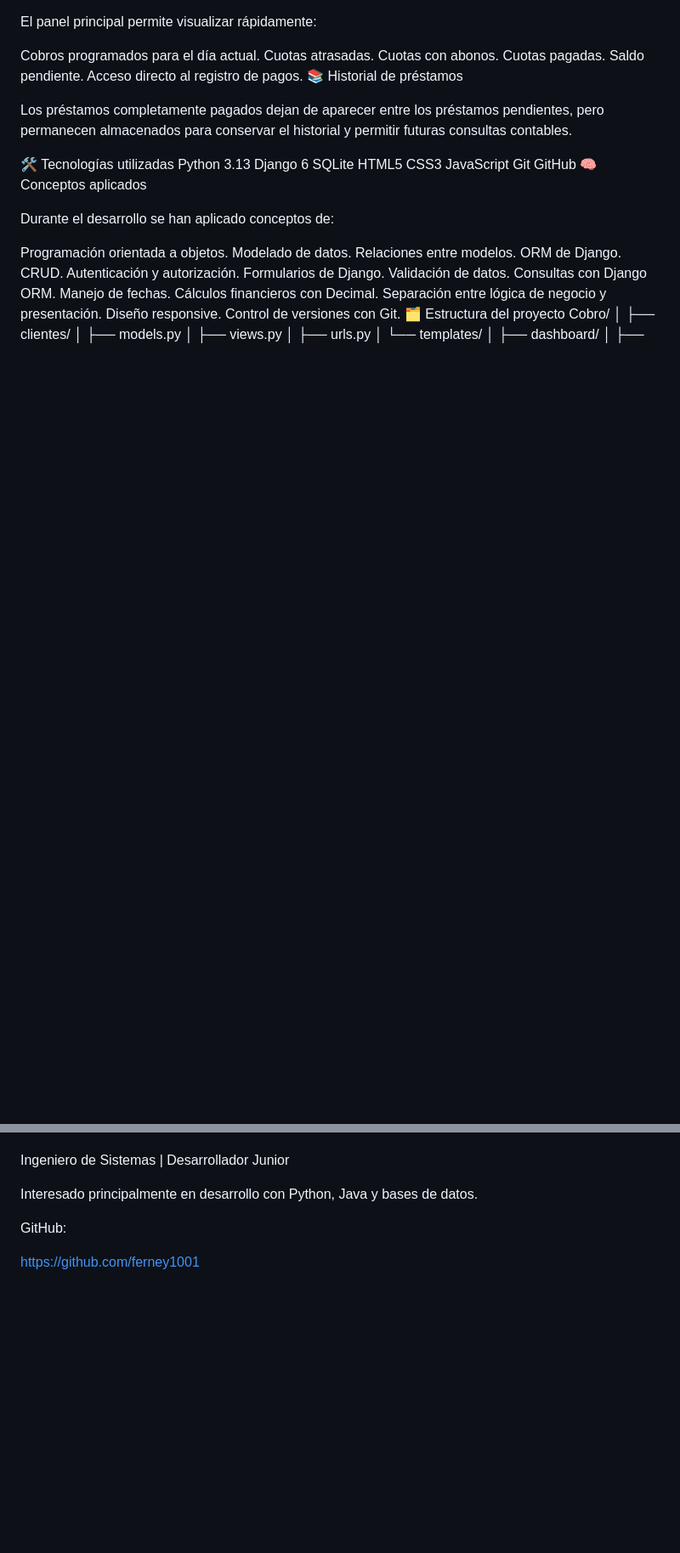
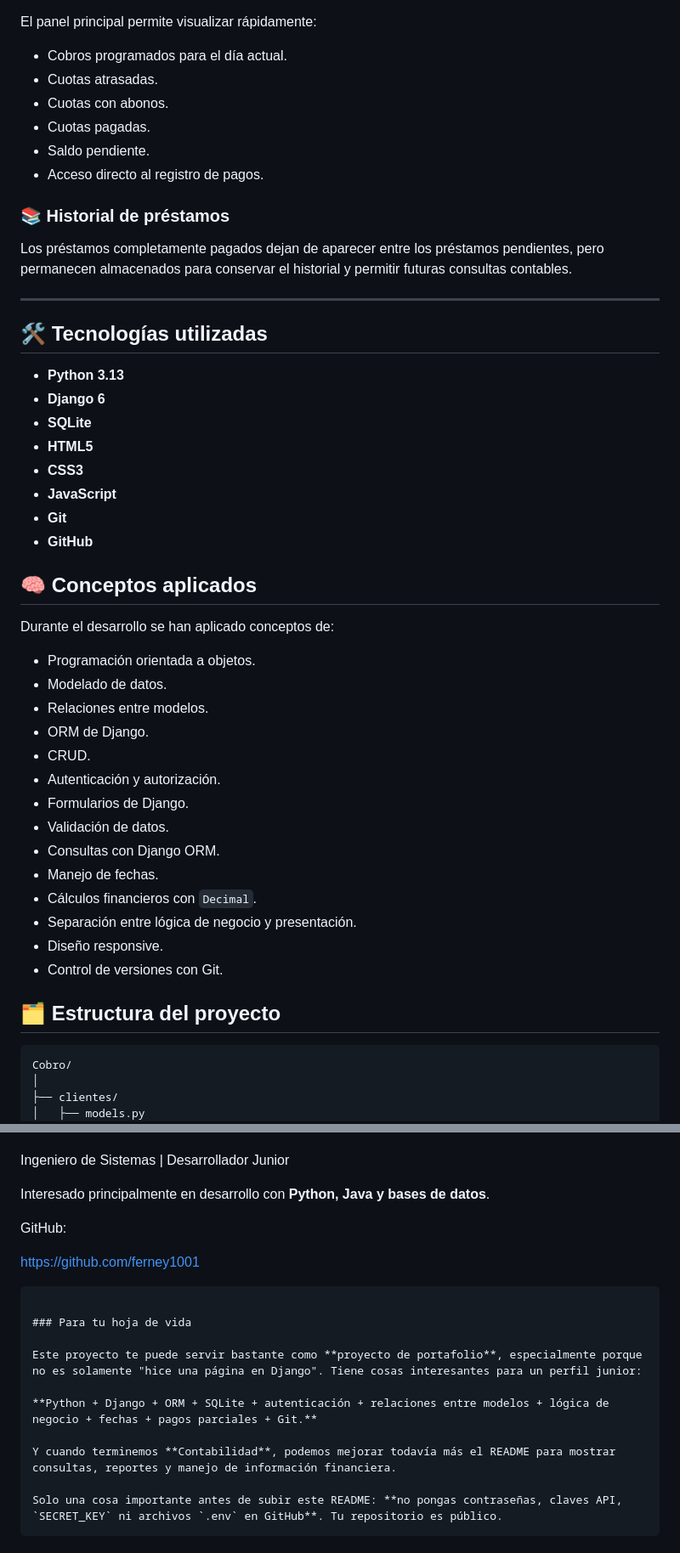
Before and after one commit to ferney1001/Cobro, a Markdown page: README.md, 2 parts joined by grey strips. Shown at 85% size. Rendered like a GitHub page; blank space fills up the shorter version.

````diff
--- a/README.md
+++ b/README.md
@@ -45,44 +57,52 @@ Una cuota permanece pendiente hasta completar su valor total.
 
 El panel principal permite visualizar rápidamente:
 
-Cobros programados para el día actual.
-Cuotas atrasadas.
-Cuotas con abonos.
-Cuotas pagadas.
-Saldo pendiente.
-Acceso directo al registro de pagos.
-📚 Historial de préstamos
+* Cobros programados para el día actual.
+* Cuotas atrasadas.
+* Cuotas con abonos.
+* Cuotas pagadas.
+* Saldo pendiente.
+* Acceso directo al registro de pagos.
+
+### 📚 Historial de préstamos
 
 Los préstamos completamente pagados dejan de aparecer entre los préstamos pendientes, pero permanecen almacenados para conservar el historial y permitir futuras consultas contables.
 
-🛠️ Tecnologías utilizadas
-Python 3.13
-Django 6
-SQLite
-HTML5
-CSS3
-JavaScript
-Git
-GitHub
-🧠 Conceptos aplicados
+---
+
+## 🛠️ Tecnologías utilizadas
+
+* **Python 3.13**
+* **Django 6**
+* **SQLite**
+* **HTML5**
+* **CSS3**
+* **JavaScript**
+* **Git**
+* **GitHub**
+
+## 🧠 Conceptos aplicados
 
 Durante el desarrollo se han aplicado conceptos de:
 
-Programación orientada a objetos.
-Modelado de datos.
-Relaciones entre modelos.
-ORM de Django.
-CRUD.
-Autenticación y autorización.
-Formularios de Django.
-Validación de datos.
-Consultas con Django ORM.
-Manejo de fechas.
-Cálculos financieros con Decimal.
-Separación entre lógica de negocio y presentación.
-Diseño responsive.
-Control de versiones con Git.
-🗂️ Estructura del proyecto
+* Programación orientada a objetos.
+* Modelado de datos.
+* Relaciones entre modelos.
+* ORM de Django.
+* CRUD.
+* Autenticación y autorización.
+* Formularios de Django.
+* Validación de datos.
+* Consultas con Django ORM.
+* Manejo de fechas.
+* Cálculos financieros con `Decimal`.
+* Separación entre lógica de negocio y presentación.
+* Diseño responsive.
+* Control de versiones con Git.
+
+## 🗂️ Estructura del proyecto
+
+```text
 Cobro/
 │
 ├── clientes/
@@ -178,8 +219,21 @@ Ferney Stiven Rueda Gonzalez
 
 Ingeniero de Sistemas | Desarrollador Junior
 
-Interesado principalmente en desarrollo con Python, Java y bases de datos.
+Interesado principalmente en desarrollo con **Python, Java y bases de datos**.
 
 GitHub:
 
 https://github.com/ferney1001
+
+```
+
+### Para tu hoja de vida
+
+Este proyecto te puede servir bastante como **proyecto de portafolio**, especialmente porque no es solamente "hice una página en Django". Tiene cosas interesantes para un perfil junior:
+
+**Python + Django + ORM + SQLite + autenticación + relaciones entre modelos + lógica de negocio + fechas + pagos parciales + Git.**
+
+Y cuando terminemos **Contabilidad**, podemos mejorar todavía más el README para mostrar consultas, reportes y manejo de información financiera.
+
+Solo una cosa importante antes de subir este README: **no pongas contraseñas, claves API, `SECRET_KEY` ni archivos `.env` en GitHub**. Tu repositorio es público.
+```
````
Also changed, not shown: other parts of README.md (+99 -66 lines).
